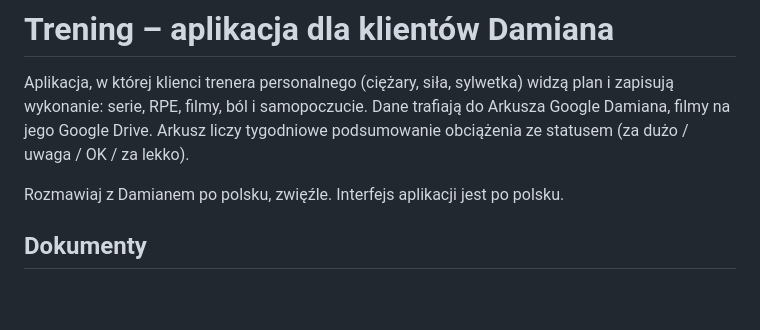
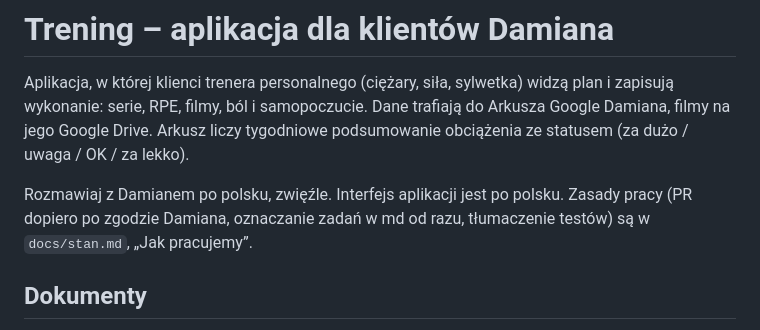
Before and after one commit to likegreekgod/trening, a Markdown page: CLAUDE.md, the part around the change. Drawn GitHub-style; blank space fills up the shorter version.

```diff
--- a/CLAUDE.md
+++ b/CLAUDE.md
@@ -3,6 +3,7 @@
 Aplikacja, w której klienci trenera personalnego (ciężary, siła, sylwetka) widzą plan i zapisują wykonanie: serie, RPE, filmy, ból i samopoczucie. Dane trafiają do Arkusza Google Damiana, filmy na jego Google Drive. Arkusz liczy tygodniowe podsumowanie obciążenia ze statusem (za dużo / uwaga / OK / za lekko).
 
 Rozmawiaj z Damianem po polsku, zwięźle. Interfejs aplikacji jest po polsku.
+Zasady pracy (PR dopiero po zgodzie Damiana, oznaczanie zadań w md od razu, tłumaczenie testów) są w `docs/stan.md`, „Jak pracujemy”.
 
 ## Dokumenty
 
```
Also changed, not shown: docs/stan.md (+4 -1 lines).
